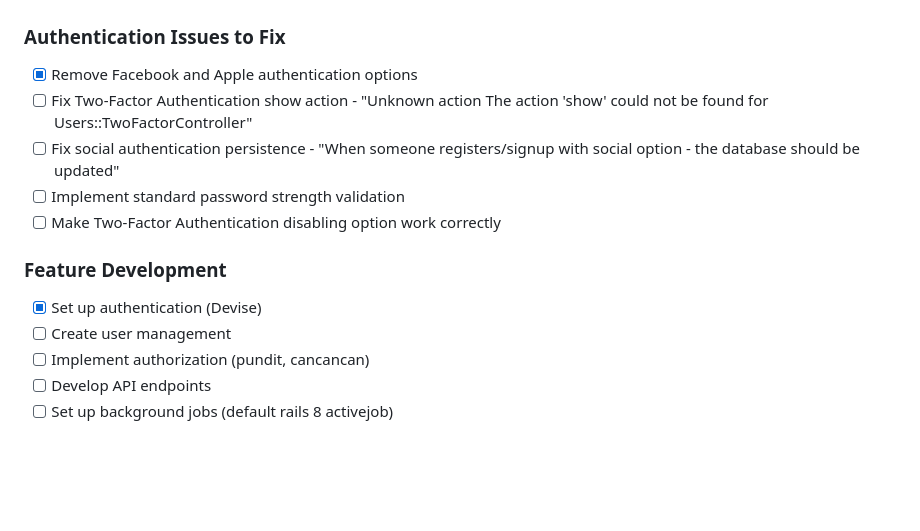
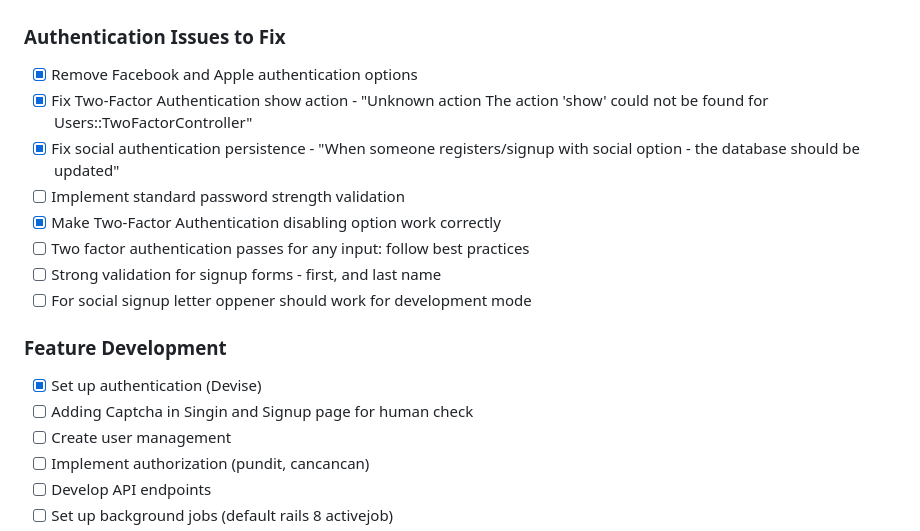
Before and after one commit to mengiefen/go3, a Markdown page: docs/TaskList.md, the part around the change. GitHub-like rendering; blank space fills up the shorter version.

Commit message:
Update TaskList.md to mark completed authentication tasks

```diff
--- a/docs/TaskList.md
+++ b/docs/TaskList.md
@@ -18,14 +18,18 @@
 ### Authentication Issues to Fix
 
 - [x] Remove Facebook and Apple authentication options
-- [ ] Fix Two-Factor Authentication show action - "Unknown action The action 'show' could not be found for Users::TwoFactorController"
-- [ ] Fix social authentication persistence - "When someone registers/signup with social option - the database should be updated"
+- [x] Fix Two-Factor Authentication show action - "Unknown action The action 'show' could not be found for Users::TwoFactorController"
+- [x] Fix social authentication persistence - "When someone registers/signup with social option - the database should be updated"
 - [ ] Implement standard password strength validation
-- [ ] Make Two-Factor Authentication disabling option work correctly
+- [x] Make Two-Factor Authentication disabling option work correctly
+- [ ] Two factor authentication passes for any input: follow best practices
+- [ ] Strong validation for signup forms - first, and last name
+- [ ] For social signup letter oppener should work for development mode
 
 ### Feature Development
 
 - [x] Set up authentication (Devise)
+- [ ] Adding Captcha in Singin and Signup page for human check
 - [ ] Create user management
 - [ ] Implement authorization (pundit, cancancan)
 - [ ] Develop API endpoints
```
